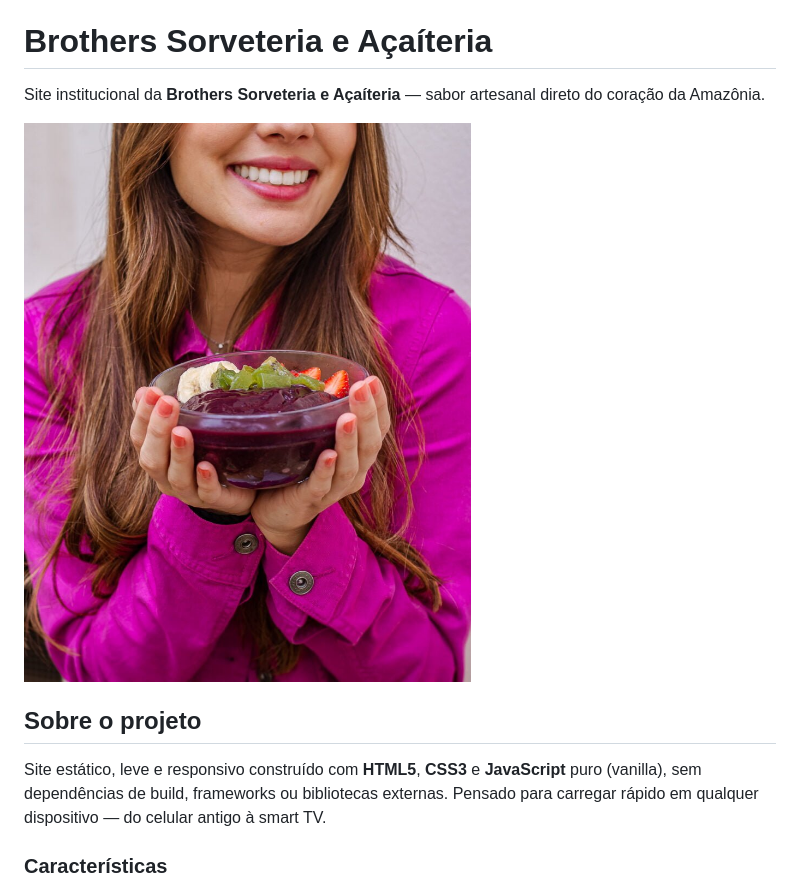
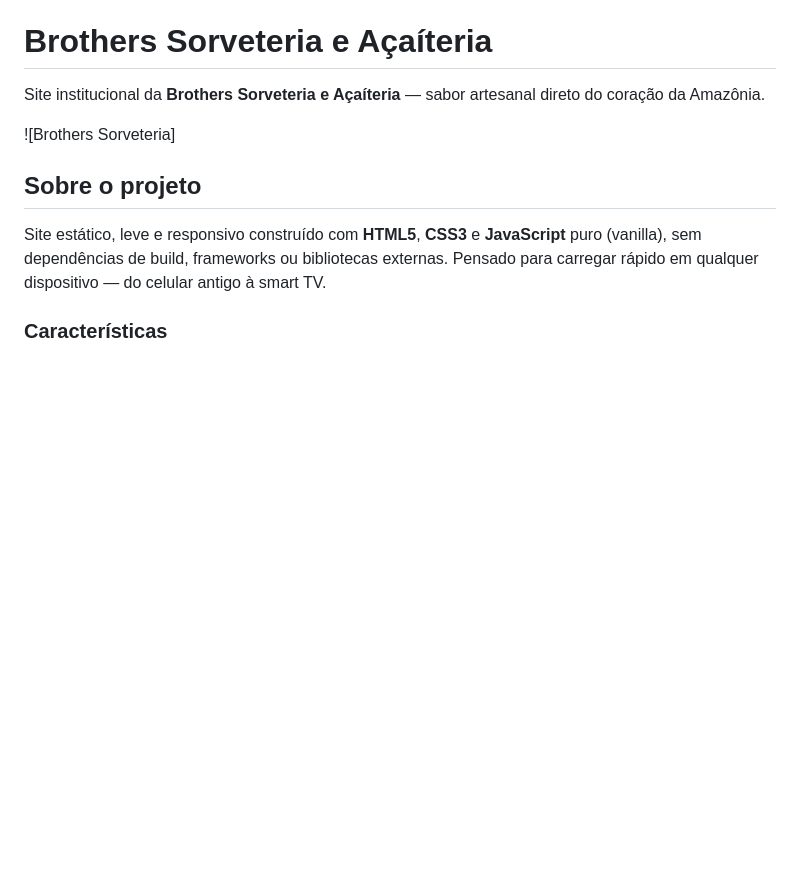
Before and after one commit to melkylop/brothers-sorveteria, a Markdown page: README.md, the part around the change. Rendered like a GitHub page; blank space fills up the shorter version.

```diff
--- a/README.md
+++ b/README.md
@@ -2,7 +2,7 @@
 
 Site institucional da **Brothers Sorveteria e Açaíteria** — sabor artesanal direto do coração da Amazônia.
 
-![Brothers Sorveteria](assets/sobre-equipe.jpg)
+![Brothers Sorveteria]
 
 ## Sobre o projeto
 
```
